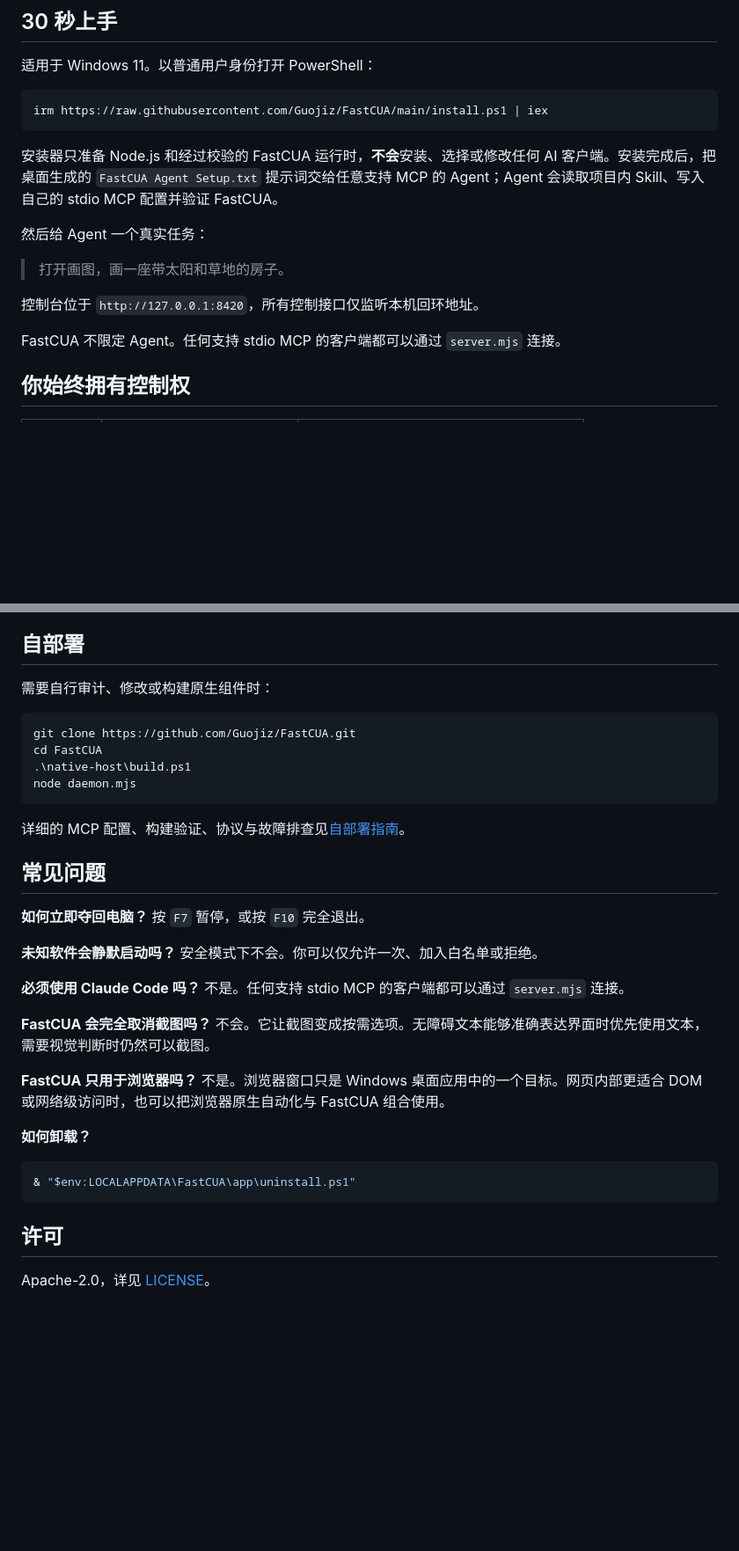
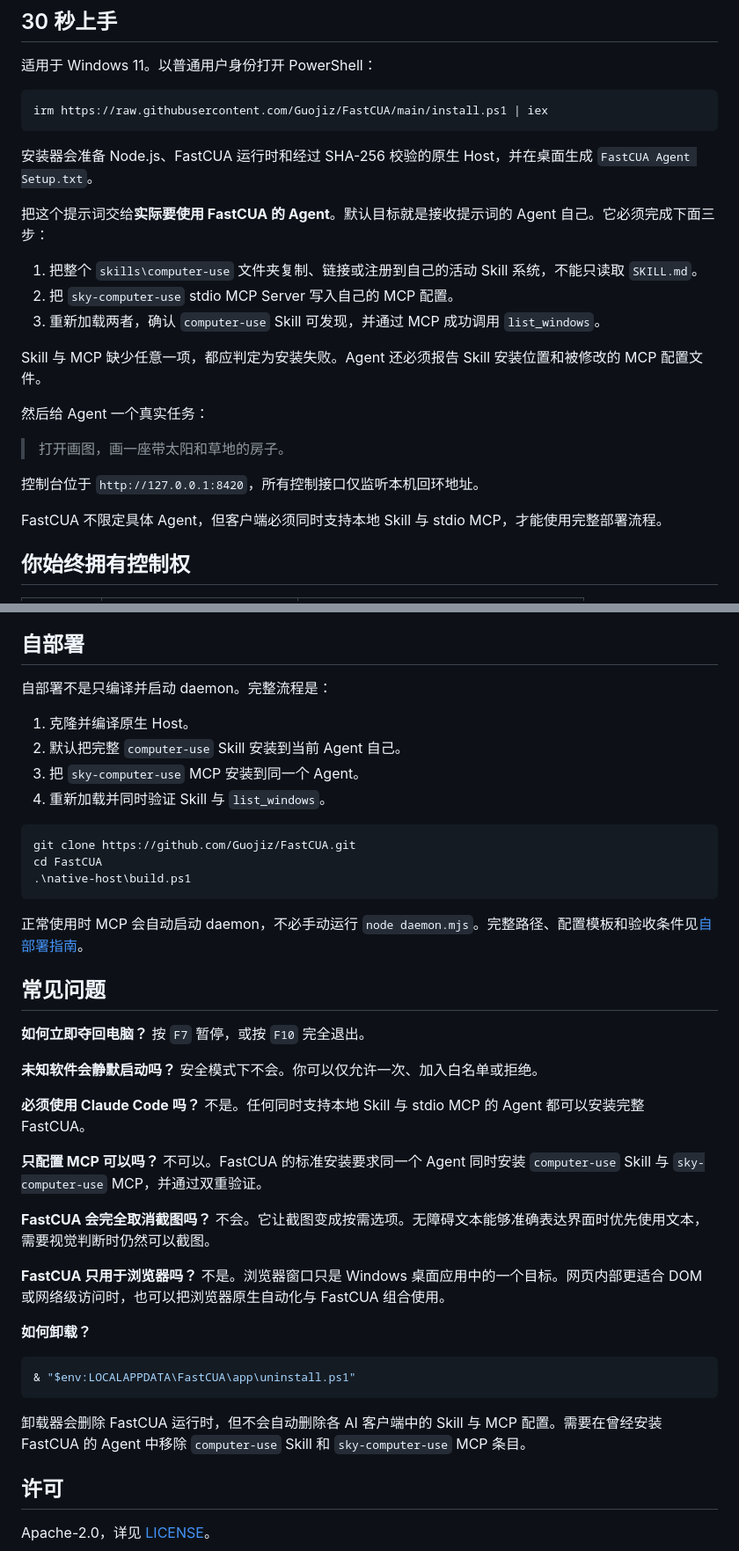
Before and after one commit to Guojiz/FastCUA, a Markdown page: README_zh.md, 2 parts joined by grey strips. Shown at 88% size. Rendered like a GitHub page; blank space fills up the shorter version.

Commit message:
Make Skill and MCP installation mandatory in Chinese docs

````diff
--- a/README_zh.md
+++ b/README_zh.md
@@ -64,7 +64,15 @@ await sky.drag({ window, from_x: 120, from_y: 320, to_x: 420, to_y: 180 });
 irm https://raw.githubusercontent.com/Guojiz/FastCUA/main/install.ps1 | iex
 ```
 
-安装器只准备 Node.js 和经过校验的 FastCUA 运行时，**不会**安装、选择或修改任何 AI 客户端。安装完成后，把桌面生成的 `FastCUA Agent Setup.txt` 提示词交给任意支持 MCP 的 Agent；Agent 会读取项目内 Skill、写入自己的 stdio MCP 配置并验证 FastCUA。
+安装器会准备 Node.js、FastCUA 运行时和经过 SHA-256 校验的原生 Host，并在桌面生成 `FastCUA Agent Setup.txt`。
+
+把这个提示词交给**实际要使用 FastCUA 的 Agent**。默认目标就是接收提示词的 Agent 自己。它必须完成下面三步：
+
+1. 把整个 `skills\computer-use` 文件夹复制、链接或注册到自己的活动 Skill 系统，不能只读取 `SKILL.md`。
+2. 把 `sky-computer-use` stdio MCP Server 写入自己的 MCP 配置。
+3. 重新加载两者，确认 `computer-use` Skill 可发现，并通过 MCP 成功调用 `list_windows`。
+
+Skill 与 MCP 缺少任意一项，都应判定为安装失败。Agent 还必须报告 Skill 安装位置和被修改的 MCP 配置文件。
 
 然后给 Agent 一个真实任务：
 
@@ -72,7 +80,7 @@ irm https://raw.githubusercontent.com/Guojiz/FastCUA/main/install.ps1 | iex
 
 控制台位于 `http://127.0.0.1:8420`，所有控制接口仅监听本机回环地址。
 
-FastCUA 不限定 Agent。任何支持 stdio MCP 的客户端都可以通过 `server.mjs` 连接。
+FastCUA 不限定具体 Agent，但客户端必须同时支持本地 Skill 与 stdio MCP，才能使用完整部署流程。
 
 ## 你始终拥有控制权
 
@@ -125,16 +133,20 @@ FastCUA 当前面向 Windows 11 x64。安全桌面、UAC 提权界面、身份
 
 ## 自部署
 
-需要自行审计、修改或构建原生组件时：
+自部署不是只编译并启动 daemon。完整流程是：
+
+1. 克隆并编译原生 Host。
+2. 默认把完整 `computer-use` Skill 安装到当前 Agent 自己。
+3. 把 `sky-computer-use` MCP 安装到同一个 Agent。
+4. 重新加载并同时验证 Skill 与 `list_windows`。
 
 ```powershell
 git clone https://github.com/Guojiz/FastCUA.git
 cd FastCUA
 .\native-host\build.ps1
-node daemon.mjs
 ```
 
-详细的 MCP 配置、构建验证、协议与故障排查见[自部署指南](docs/SELF_HOSTING_zh.md)。
+正常使用时 MCP 会自动启动 daemon，不必手动运行 `node daemon.mjs`。完整路径、配置模板和验收条件见[自部署指南](docs/SELF_HOSTING_zh.md)。
 
 ## 常见问题
 
@@ -142,7 +154,9 @@ node daemon.mjs
 
 **未知软件会静默启动吗？** 安全模式下不会。你可以仅允许一次、加入白名单或拒绝。
 
-**必须使用 Claude Code 吗？** 不是。任何支持 stdio MCP 的客户端都可以通过 `server.mjs` 连接。
+**必须使用 Claude Code 吗？** 不是。任何同时支持本地 Skill 与 stdio MCP 的 Agent 都可以安装完整 FastCUA。
+
+**只配置 MCP 可以吗？** 不可以。FastCUA 的标准安装要求同一个 Agent 同时安装 `computer-use` Skill 与 `sky-computer-use` MCP，并通过双重验证。
 
 **FastCUA 会完全取消截图吗？** 不会。它让截图变成按需选项。无障碍文本能够准确表达界面时优先使用文本，需要视觉判断时仍然可以截图。
 
@@ -154,6 +168,8 @@ node daemon.mjs
 & "$env:LOCALAPPDATA\FastCUA\app\uninstall.ps1"
 ```
 
+卸载器会删除 FastCUA 运行时，但不会自动删除各 AI 客户端中的 Skill 与 MCP 配置。需要在曾经安装 FastCUA 的 Agent 中移除 `computer-use` Skill 和 `sky-computer-use` MCP 条目。
+
 ## 许可
 
 Apache-2.0，详见 [LICENSE](LICENSE)。
````
Also changed, not shown: other parts of README_zh.md (+2 -2 lines).
